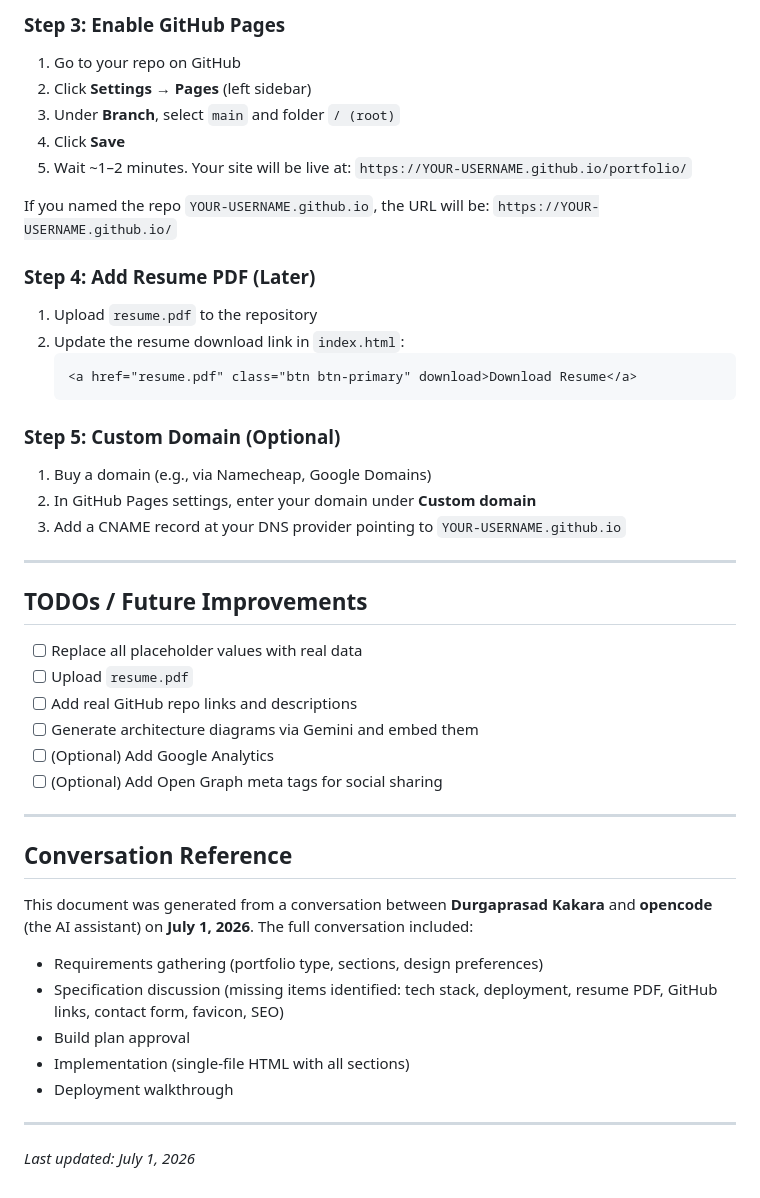
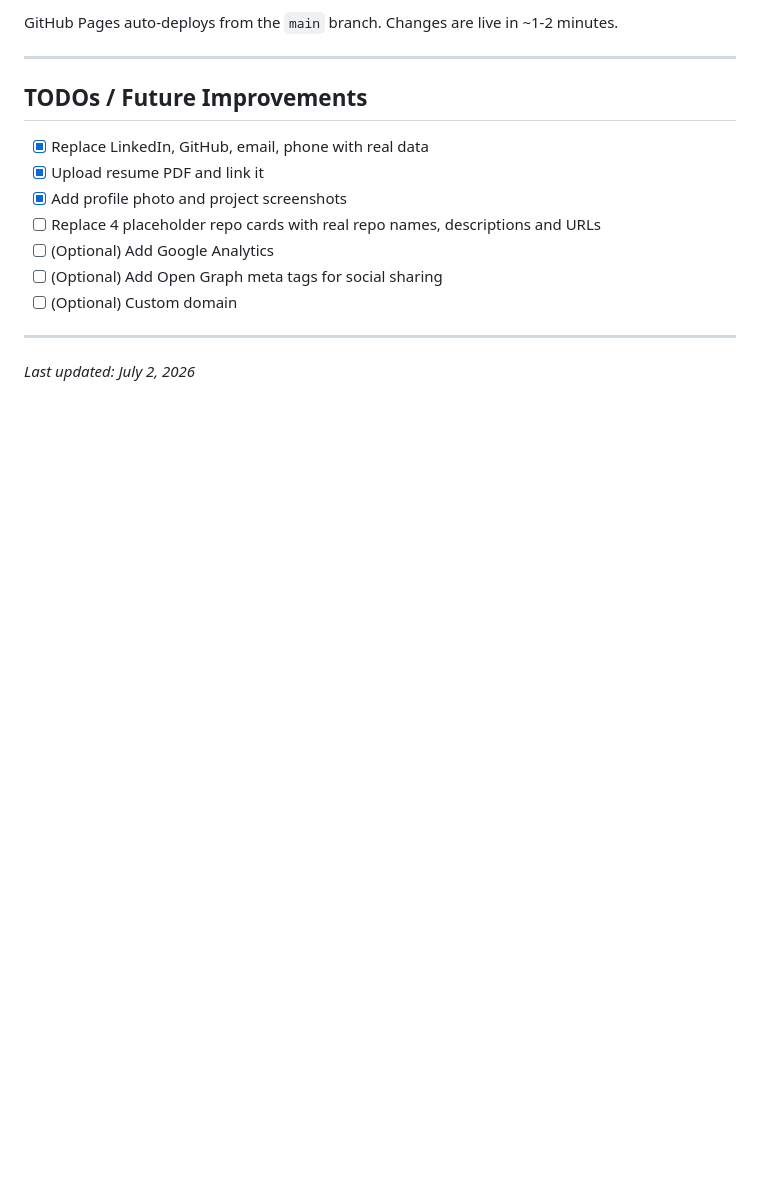
Before and after one commit to Durgabigdata/Professional_Portfolio, a Markdown page: README.md, the part around one of its changes. Rendered like a GitHub page; blank space fills up the shorter version.

````diff
--- a/README.md
+++ b/README.md
@@ -141,52 +120,17 @@ git push -u origin main
-### Step 3: Enable GitHub Pages
-
-1. Go to your repo on GitHub
-2. Click **Settings** → **Pages** (left sidebar)
-3. Under **Branch**, select `main` and folder `/ (root)`
-4. Click **Save**
-5. Wait ~1–2 minutes. Your site will be live at:
-   `https://YOUR-USERNAME.github.io/portfolio/`
-
-If you named the repo `YOUR-USERNAME.github.io`, the URL will be:
-`https://YOUR-USERNAME.github.io/`
-
-### Step 4: Add Resume PDF (Later)
-
-1. Upload `resume.pdf` to the repository
-2. Update the resume download link in `index.html`:
-   ```html
-   <a href="resume.pdf" class="btn btn-primary" download>Download Resume</a>
-   ```
-
-### Step 5: Custom Domain (Optional)
-
-1. Buy a domain (e.g., via Namecheap, Google Domains)
-2. In GitHub Pages settings, enter your domain under **Custom domain**
-3. Add a CNAME record at your DNS provider pointing to `YOUR-USERNAME.github.io`
+GitHub Pages auto-deploys from the `main` branch. Changes are live in ~1-2 minutes.
 
 ---
 
 ## TODOs / Future Improvements
 
-- [ ] Replace all placeholder values with real data
-- [ ] Upload `resume.pdf`
-- [ ] Add real GitHub repo links and descriptions
-- [ ] Generate architecture diagrams via Gemini and embed them
+- [x] Replace LinkedIn, GitHub, email, phone with real data
+- [x] Upload resume PDF and link it
+- [x] Add profile photo and project screenshots
+- [ ] Replace 4 placeholder repo cards with real repo names, descriptions and URLs
 - [ ] (Optional) Add Google Analytics
 - [ ] (Optional) Add Open Graph meta tags for social sharing
+- [ ] (Optional) Custom domain
 
 ---
 
-## Conversation Reference
-
-This document was generated from a conversation between **Durgaprasad Kakara** and **opencode** (the AI assistant) on **July 1, 2026**. The full conversation included:
-
-- Requirements gathering (portfolio type, sections, design preferences)
-- Specification discussion (missing items identified: tech stack, deployment, resume PDF, GitHub links, contact form, favicon, SEO)
-- Build plan approval
-- Implementation (single-file HTML with all sections)
-- Deployment walkthrough
-
----
-
-*Last updated: July 1, 2026*
+*Last updated: July 2, 2026*
````
Also changed, not shown: other parts of README.md (+44 -65 lines).
